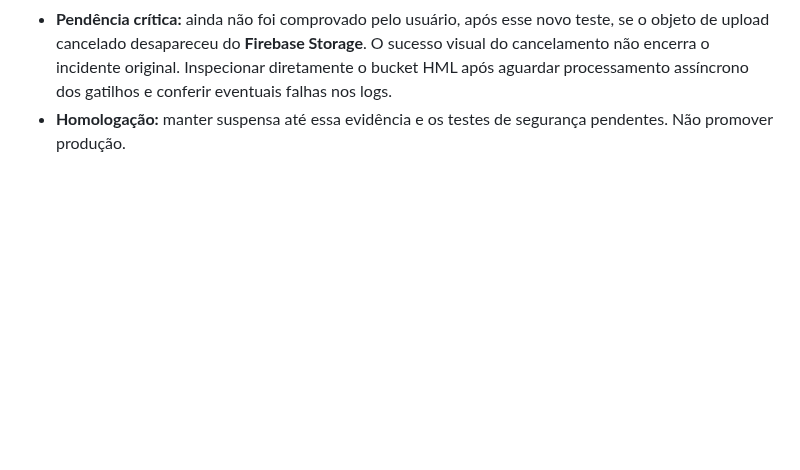
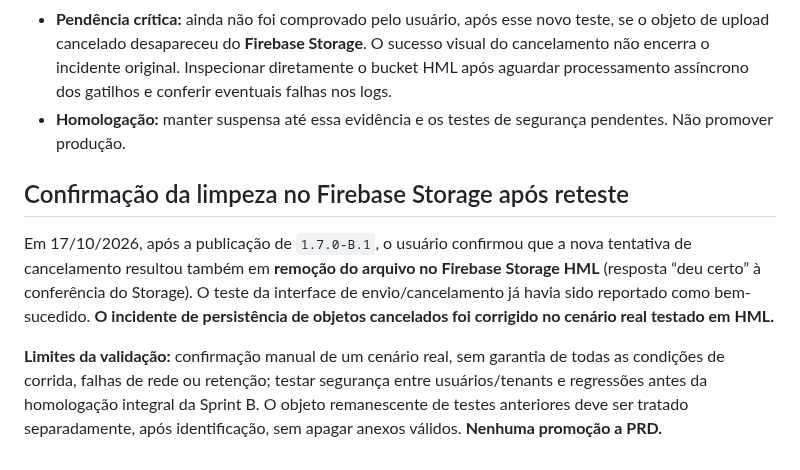
Before and after one commit to Walterudisson/sinal-HML, a Markdown page: docs/sprints/HOTFIX-1.7.0-B1.md, the part around the change. GitHub-like rendering; blank space fills up the shorter version.

Commit message:
docs(HML): confirmar limpeza de upload cancelado no Storage após hotfix B.1

```diff
--- a/docs/sprints/HOTFIX-1.7.0-B1.md
+++ b/docs/sprints/HOTFIX-1.7.0-B1.md
@@ -56,3 +56,9 @@ Somente após CI: publicar **apenas** `discardSinalAttachment` (revisada para li
 - O usuário informou que **testes de envio e cancelamento foram realizados com sucesso** na interface dessa versão.
 - **Pendência crítica:** ainda não foi comprovado pelo usuário, após esse novo teste, se o objeto de upload cancelado desapareceu do **Firebase Storage**. O sucesso visual do cancelamento não encerra o incidente original. Inspecionar diretamente o bucket HML após aguardar processamento assíncrono dos gatilhos e conferir eventuais falhas nos logs.
 - **Homologação:** manter suspensa até essa evidência e os testes de segurança pendentes. Não promover produção.
+
+## Confirmação da limpeza no Firebase Storage após reteste
+
+Em 17/10/2026, após a publicação de `1.7.0-B.1`, o usuário confirmou que a nova tentativa de cancelamento resultou também em **remoção do arquivo no Firebase Storage HML** (resposta “deu certo” à conferência do Storage). O teste da interface de envio/cancelamento já havia sido reportado como bem-sucedido. **O incidente de persistência de objetos cancelados foi corrigido no cenário real testado em HML.**
+
+**Limites da validação:** confirmação manual de um cenário real, sem garantia de todas as condições de corrida, falhas de rede ou retenção; testar segurança entre usuários/tenants e regressões antes da homologação integral da Sprint B. O objeto remanescente de testes anteriores deve ser tratado separadamente, após identificação, sem apagar anexos válidos. **Nenhuma promoção a PRD.**
```
